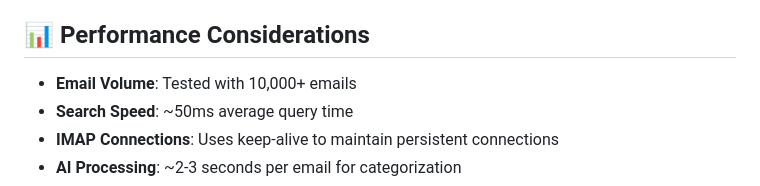
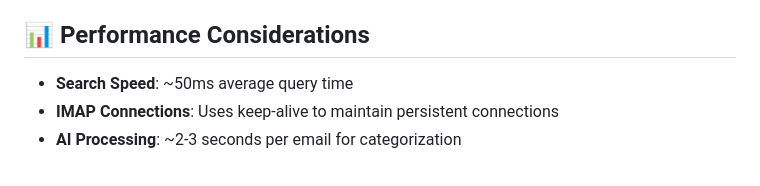
Before and after one commit to sanjayreddy0407/Onebox-Email-Aggregator, a Markdown page: README.md, the part around the change. GitHub-like rendering.

```diff
--- a/README.md
+++ b/README.md
@@ -289,7 +289,7 @@ docker-compose restart elasticsearch
 
 ## 📊 Performance Considerations
 
-- **Email Volume**: Tested with 10,000+ emails
+
 - **Search Speed**: ~50ms average query time
 - **IMAP Connections**: Uses keep-alive to maintain persistent connections
 - **AI Processing**: ~2-3 seconds per email for categorization
```
